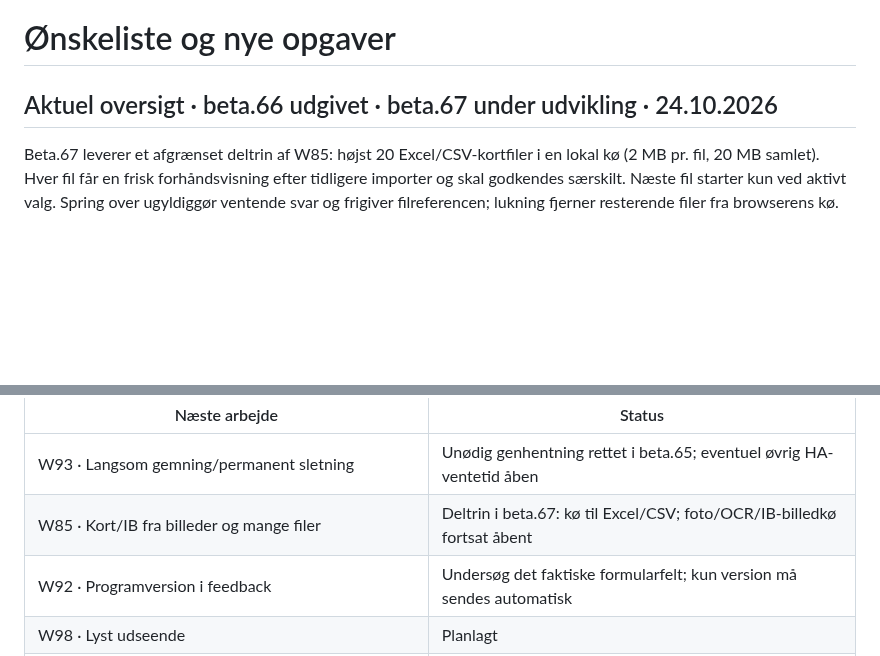
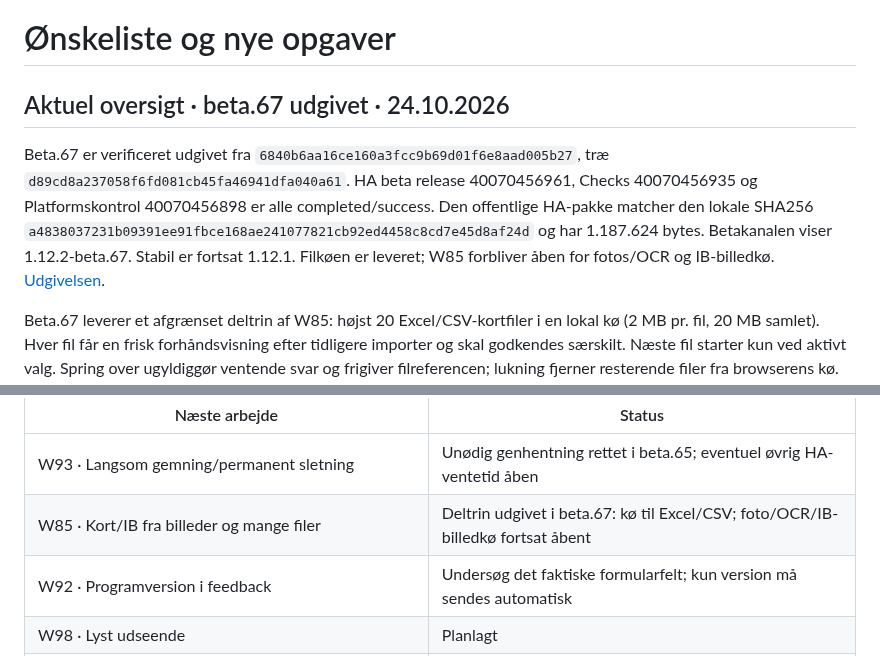
Before and after one commit to Bib007/LTM-Local-Territory-Manager, a Markdown page: docs/planning/OENSKELISTE.md, 2 parts joined by grey strips. Rendered like a GitHub page; blank space fills up the shorter version.

Commit message:
Registrér verificeret beta.67 og afgræns det fortsat åbne billedimportønske

```diff
--- a/docs/planning/OENSKELISTE.md
+++ b/docs/planning/OENSKELISTE.md
@@ -1,6 +1,8 @@
 # Ønskeliste og nye opgaver
 
-## Aktuel oversigt · beta.66 udgivet · beta.67 under udvikling · 24.10.2026
+## Aktuel oversigt · beta.67 udgivet · 24.10.2026
+
+Beta.67 er verificeret udgivet fra `6840b6aa16ce160a3fcc9b69d01f6e8aad005b27`, træ `d89cd8a237058f6fd081cb45fa46941dfa040a61`. HA beta release 40070456961, Checks 40070456935 og Platformskontrol 40070456898 er alle completed/success. Den offentlige HA-pakke matcher den lokale SHA256 `a4838037231b09391ee91fbce168ae241077821cb92ed4458c8cd7e45d8af24d` og har 1.187.624 bytes. Betakanalen viser 1.12.2-beta.67. Stabil er fortsat 1.12.1. Filkøen er leveret; W85 forbliver åben for fotos/OCR og IB-billedkø. [Udgivelsen](https://github.com/Bib007/LTM-Local-Territory-Manager/releases/tag/v1.12.2-beta.67).
 
 Beta.67 leverer et afgrænset deltrin af W85: højst 20 Excel/CSV-kortfiler i en lokal kø (2 MB pr. fil, 20 MB samlet). Hver fil får en frisk forhåndsvisning efter tidligere importer og skal godkendes særskilt. Næste fil starter kun ved aktivt valg. Spring over ugyldiggør ventende svar og frigiver filreferencen; lukning fjerner resterende filer fra browserens kø. Tidligere godkendte filer rulles ikke tilbage. Ukendt gemmeresultat beskyttes fortsat af den eksisterende skrivebeskyttelse. Fotos/OCR og IB-billedkø er ikke implementeret; W85 forbliver åben, og fremdriften er stadig 79/100.
 
@@ -23,7 +25,7 @@ W99 er afsluttet: Google-planens øverste oversigt viser konkrete åbne opgaver.
 | Næste arbejde | Status |
 | --- | --- |
 | W93 · Langsom gemning/permanent sletning | Unødig genhentning rettet i beta.65; eventuel øvrig HA-ventetid åben |
-| W85 · Kort/IB fra billeder og mange filer | Deltrin i beta.67: kø til Excel/CSV; foto/OCR/IB-billedkø fortsat åbent |
+| W85 · Kort/IB fra billeder og mange filer | Deltrin udgivet i beta.67: kø til Excel/CSV; foto/OCR/IB-billedkø fortsat åbent |
 | W92 · Programversion i feedback | Undersøg det faktiske formularfelt; kun version må sendes automatisk |
 | W98 · Lyst udseende | Planlagt |
 | W37/W97 · Demoens produktdesign | Planlagt |
```
